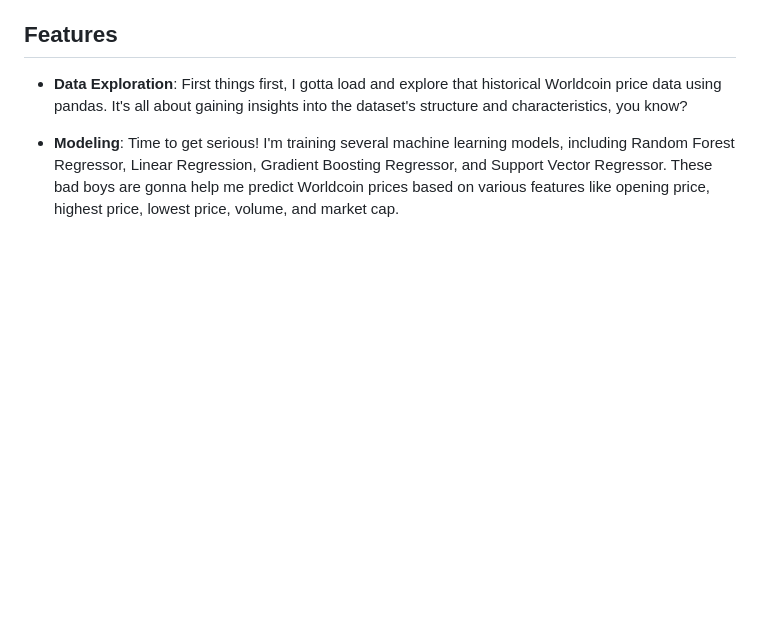
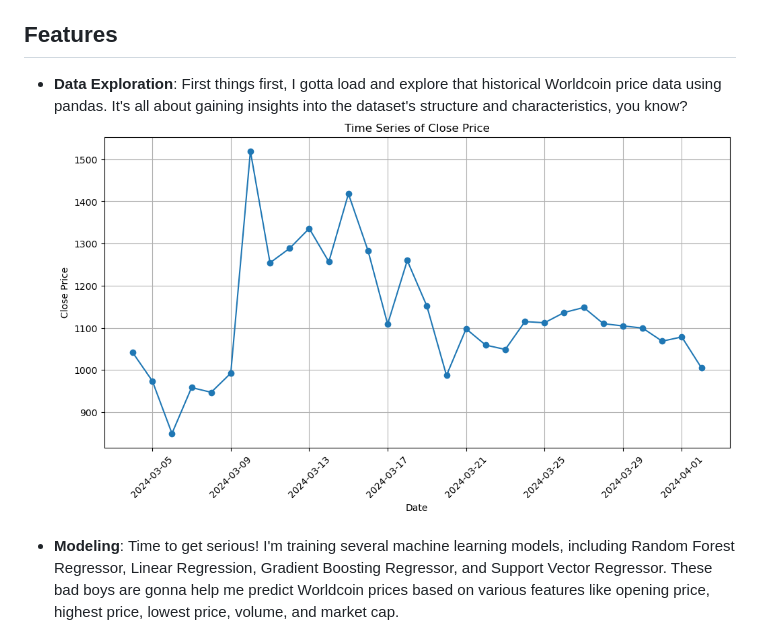
Before and after one commit to randellmwania/Worldcoin-price-Analysis-and-prediction, a Markdown page: README.md, the part around the change. Drawn GitHub-style; pictures changed too: image.png (added); blank space fills up the shorter version.

Commit message:
Added README.md to guide everyone.

```diff
--- a/README.md
+++ b/README.md
@@ -11,7 +11,7 @@ You know how cryptocurrency markets are, right? Super volatile! But that's what
 ## Features
 
 - **Data Exploration**: First things first, I gotta load and explore that historical Worldcoin price data using pandas. It's all about gaining insights into the dataset's structure and characteristics, you know?
-
+  ![alt text](image.png)
 - **Modeling**: Time to get serious! I'm training several machine learning models, including Random Forest Regressor, Linear Regression, Gradient Boosting Regressor, and Support Vector Regressor. These bad boys are gonna help me predict Worldcoin prices based on various features like opening price, highest price, lowest price, volume, and market cap.
 
 - **Evaluation**: Gotta keep track of how well my models are doing, right? So, I'm evaluating the performance of each model using the mean squared error (MSE) metric. It's all about getting insights into their predictive capabilities.
```
